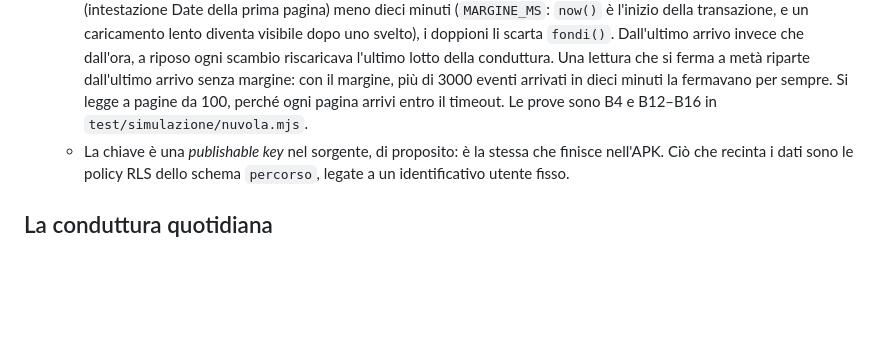
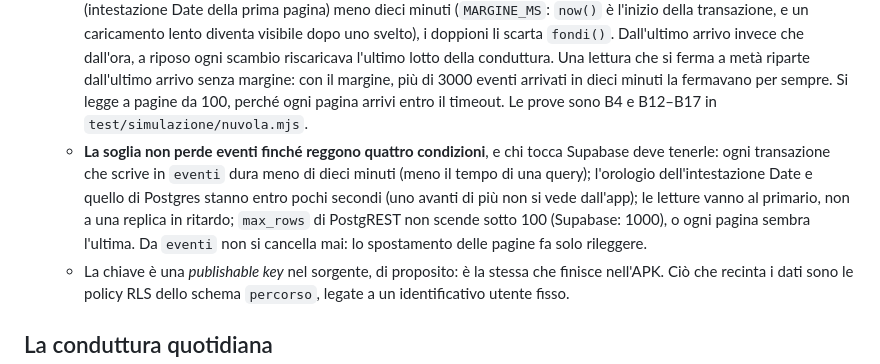
Before and after one commit to stcportal00-star/Learning_app, a Markdown page: CLAUDE.md, the part around the change. Rendered like a GitHub page; blank space fills up the shorter version.

Commit message:
documenti: CLAUDE.md dice su quali condizioni la soglia della nuvola non perde eventi
Perché: la soglia della lettura è sicura solo se reggono quattro condizioni
che non stanno nel codice dell'app ma nella configurazione di Supabase e
negli scrittori: transazioni sotto i dieci minuti, orologio HTTP e orologio
di Postgres entro pochi secondi, letture sul primario, `max_rows` non sotto
100. Più il fatto che da `eventi` non si cancella mai. Chi cambia uno di
questi (una replica di lettura, un tetto di righe più basso, un caricamento
lungo dentro una transazione sola) perde eventi senza che una prova lo
dica. Rilievi della seconda revisione avversariale.

Co-Authored-By: Claude Opus 5.5 <noreply@anthropic.com>
Claude-Session: https://claude.ai/code/session_01Gm7cXfQ4RiKt9XqLk3X1ap

```diff
--- a/CLAUDE.md
+++ b/CLAUDE.md
@@ -80,7 +80,16 @@ Sincronizzazione, ripasso e statistiche possono aspettare.
      ferma a metà riparte dall'ultimo arrivo senza margine: con il margine,
      più di 3000 eventi arrivati in dieci minuti la fermavano per sempre. Si
      legge a pagine da 100, perché ogni pagina arrivi entro il timeout. Le
-     prove sono B4 e B12–B16 in `test/simulazione/nuvola.mjs`.
+     prove sono B4 e B12–B17 in `test/simulazione/nuvola.mjs`.
+   - **La soglia non perde eventi finché reggono quattro condizioni**, e chi
+     tocca Supabase deve tenerle: ogni transazione che scrive in `eventi`
+     dura meno di dieci minuti (meno il tempo di una query); l'orologio
+     dell'intestazione Date e quello di Postgres stanno entro pochi secondi
+     (uno avanti di più non si vede dall'app); le letture vanno al
+     primario, non a una replica in ritardo; `max_rows` di PostgREST non
+     scende sotto 100 (Supabase: 1000), o ogni pagina sembra l'ultima. Da
+     `eventi` non si cancella mai: lo spostamento delle pagine fa solo
+     rileggere.
    - La chiave è una *publishable key* nel sorgente, di proposito: è la stessa
      che finisce nell'APK. Ciò che recinta i dati sono le policy RLS dello
      schema `percorso`, legate a un identificativo utente fisso.
```
